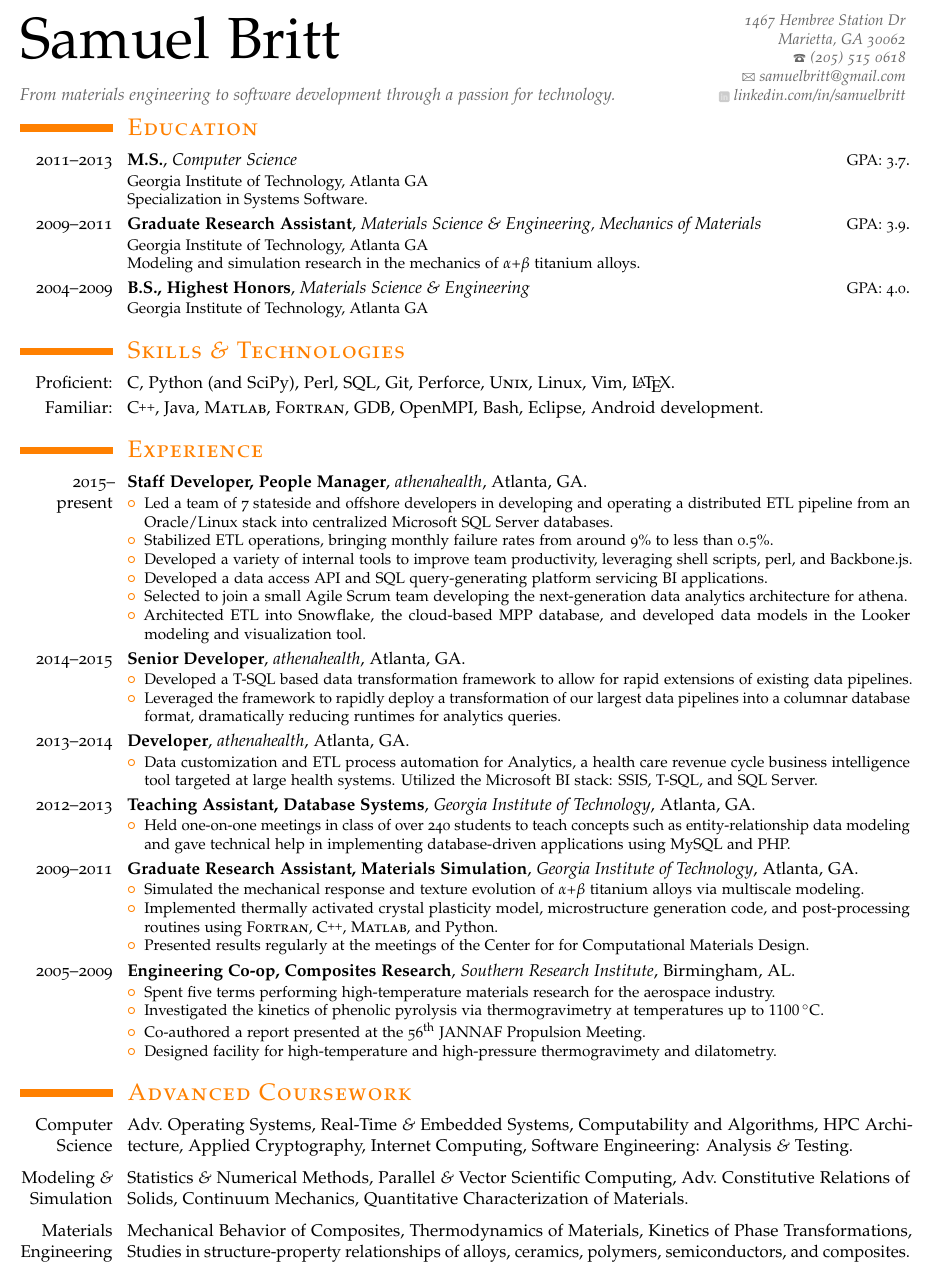
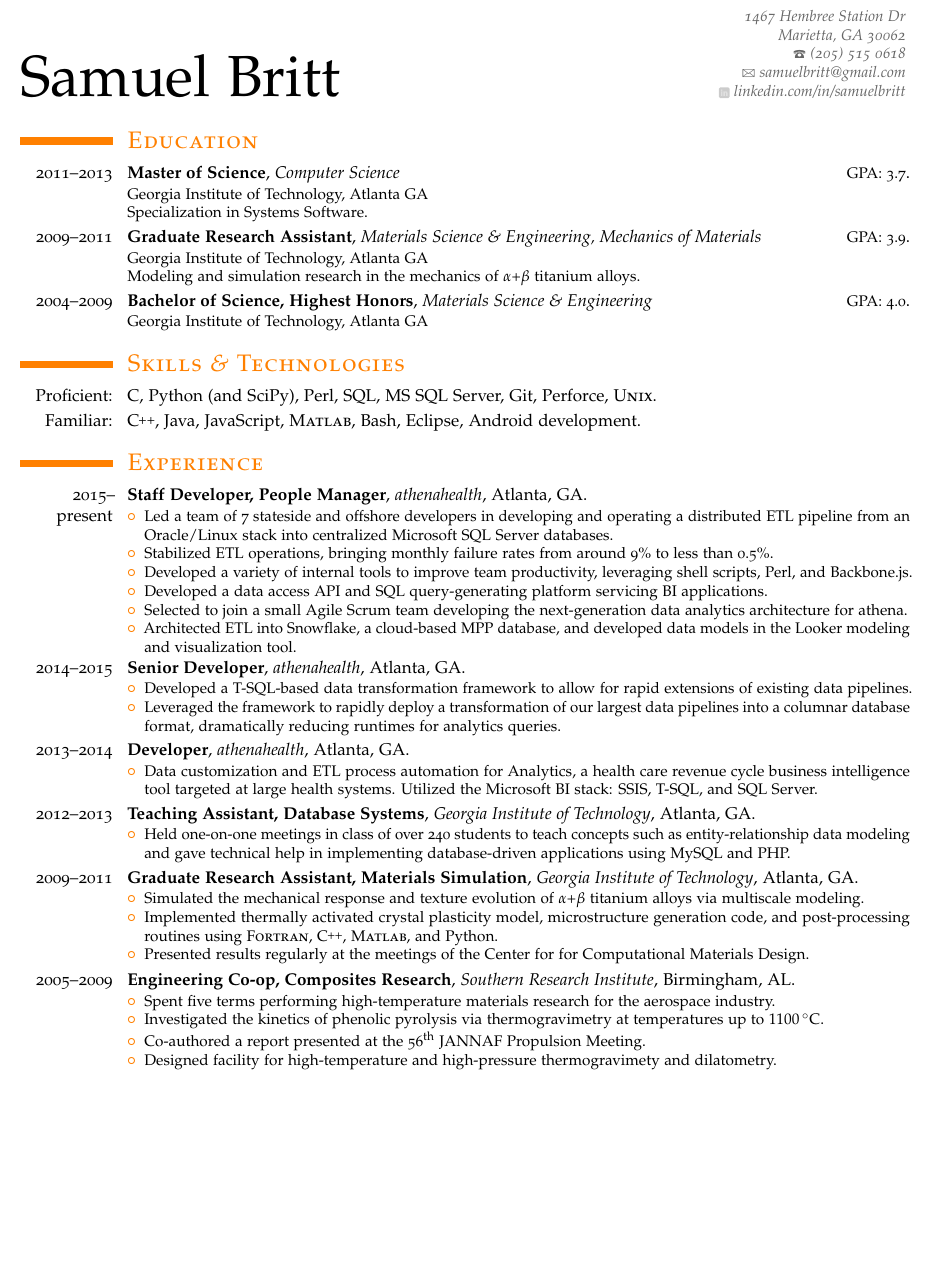
Before and after one commit to samuelbritt/resume, a LaTeX CV (resume_britt.tex): part of page 1 of 2 before the commit and part of the page after it, cut so that both start at the same text, the shorter picture padded with empty space. Compiled offline with pdfLaTeX.

Commit message:
remove coursework

```diff
--- a/resume_britt.tex
+++ b/resume_britt.tex
@@ -135,29 +135,29 @@
 % \photo[64pt][0.4pt]{picture}
 
 % Optional
-% \quote{Some quote (optional)}
-\iftoggle{engineering}{
-  % \title{Materials Engineer -- Systems Developer}
-  \title{
-    \normalsize
-    From materials engineering to software development through a
-    passion for technology.
-  }
-  % \title{%\normalsize
-  %   Seeking to leverage an engineering background and passion for
-  %   technology.
-    % to pursue systems software development\\through a passion for
-    % technology.
-  % }
-}{}
+% % \quote{Some quote (optional)}
+% \iftoggle{engineering}{
+%   % \title{Materials Engineer -- Systems Developer}
+%   \title{
+%     \normalsize
+%     From materials engineering to software development through a
+%     passion for technology.
+%   }
+%   % \title{%\normalsize
+%   %   Seeking to leverage an engineering background and passion for
+%   %   technology.
+%     % to pursue systems software development\\through a passion for
+%     % technology.
+%   % }
+% }{}
 
 \begin{document}
 \makecvtitle
-\vspace*{-4em}
+\vspace*{-3em}
 
 \section{Education}
 \cvedu{2011--2013}
-  {M.S.}
+  {Master of Science}
   {Computer Science}
   {GPA: 3.7}
   {Georgia Institute of Technology, Atlanta GA}
@@ -176,16 +176,15 @@
   }
 
 \cvedu{2004--2009}
-  {B.S., Highest Honors}
+  {Bachelor of Science, Highest Honors}
   {Materials Science \& Engineering}
   {GPA: 4.0}
   {Georgia Institute of Technology, Atlanta GA}
   {}
 
 \section{Skills \& Technologies}
-\cvitem{Proficient:}{C, Python (and SciPy), Perl, SQL, Git, Perforce, \Unix,
-  Linux, Vim, \LaTeX.}
-\cvitem{Familiar:}{\CC, Java, \Matlab, \Fortran, GDB, OpenMPI, Bash, Eclipse,
+\cvitem{Proficient:}{C, Python (and SciPy), Perl, SQL, MS SQL Server, Git, Perforce, \Unix.}
+\cvitem{Familiar:}{\CC, Java, JavaScript, \Matlab, Bash, Eclipse,
   Android development.}
 
 \section{Experience}
@@ -203,12 +202,12 @@
       \item Stabilized ETL operations, bringing monthly failure rates from
         around 9\% to less than 0.5\%.
       \item Developed a variety of internal tools to improve team productivity,
-        leveraging shell scripts, perl, and Backbone.js.
+        leveraging shell scripts, Perl, and Backbone.js.
       \item Developed a data access API and SQL query-generating platform
         servicing BI applications.
       \item Selected to join a small Agile Scrum team developing the
         next-generation data analytics architecture for athena.
-      \item Architected ETL into Snowflake, the cloud-based MPP database, and
+      \item Architected ETL into Snowflake, a cloud-based MPP database, and
         developed data models in the Looker modeling and visualization tool.
     \end{itemize}
   }
@@ -221,11 +220,11 @@
   {}
   {
     \begin{itemize}
-      \item Developed a T-SQL based data transformation framework to allow for
+      \item Developed a T-SQL-based data transformation framework to allow for
         rapid extensions of existing data pipelines.
       \item Leveraged the framework to rapidly deploy a transformation of our
         largest data pipelines into a columnar database format, dramatically
-          reducing runtimes for analytics queries.
+        reducing runtimes for analytics queries.
     \end{itemize}
   }
 
@@ -291,21 +290,21 @@
     \end{itemize}
   }
 
-\newlength\coursesep
-\setlength{\coursesep}{1.3ex}
-\section{Advanced Coursework}
-\cvitem[\coursesep]{Computer Science}{Adv.\ Operating Systems,
-  Real-Time \& Embedded Systems, Computability and Algorithms, HPC
-  Architecture, Applied Cryptography, Internet Computing, Software
-  Engineering: Analysis \& Testing.}
-\cvitem[\coursesep]{Modeling \& Simulation}{Statistics \& Numerical
-  Methods, Parallel \& Vector Scientific Computing, Adv.\ Constitutive
-  Relations of Solids, Continuum Mechanics, Quantitative
-  Characterization of Materials.}
-\cvitem{Materials Engineering}{Mechanical Behavior of Composites,
-  Thermodynamics of Materials, Kinetics of Phase Transformations,
-  Studies in structure-property relationships of alloys, ceramics,
-  polymers, semiconductors, and composites.}
+% \newlength\coursesep
+% \setlength{\coursesep}{1.3ex}
+% \section{Advanced Coursework}
+% \cvitem[\coursesep]{Computer Science}{Adv.\ Operating Systems,
+%   Real-Time \& Embedded Systems, Computability and Algorithms, HPC
+%   Architecture, Applied Cryptography, Internet Computing, Software
+%   Engineering: Analysis \& Testing.}
+% \cvitem[\coursesep]{Modeling \& Simulation}{Statistics \& Numerical
+%   Methods, Parallel \& Vector Scientific Computing, Adv.\ Constitutive
+%   Relations of Solids, Continuum Mechanics, Quantitative
+%   Characterization of Materials.}
+% \cvitem{Materials Engineering}{Mechanical Behavior of Composites,
+%   Thermodynamics of Materials, Kinetics of Phase Transformations,
+%   Studies in structure-property relationships of alloys, ceramics,
+%   polymers, semiconductors, and composites.}
 
 
 \section{Scholarships \& Awards}
```
Also changed, not shown: resume_britt.pdf.
